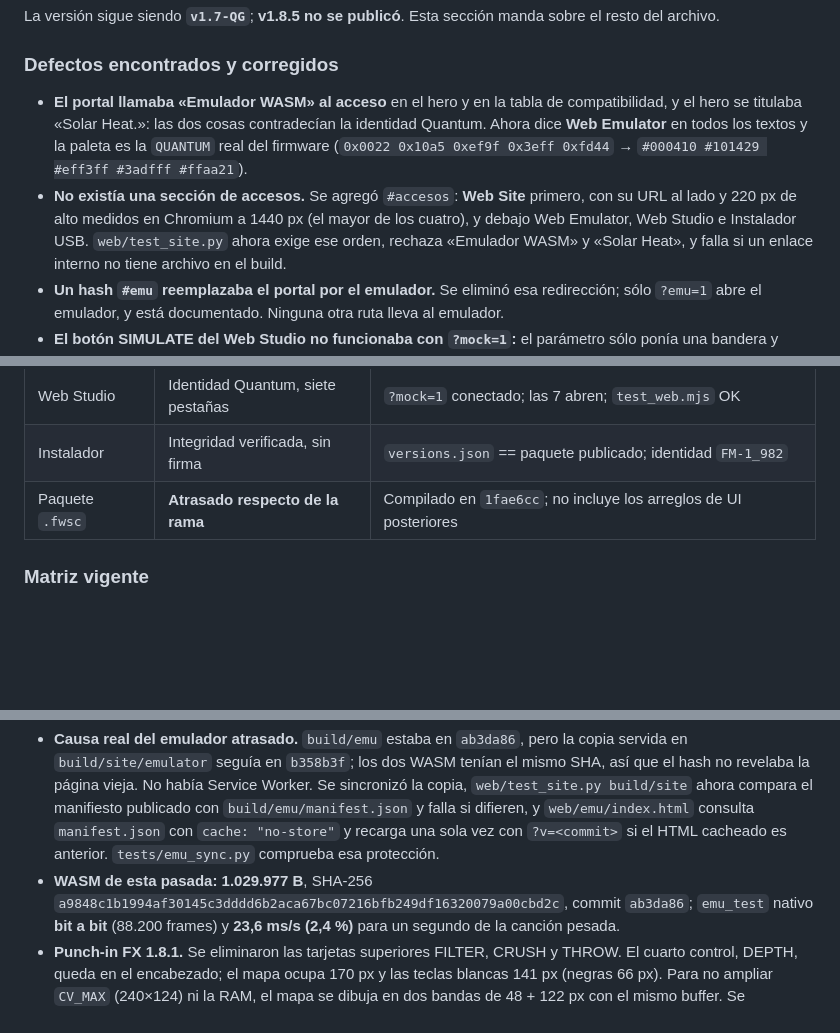
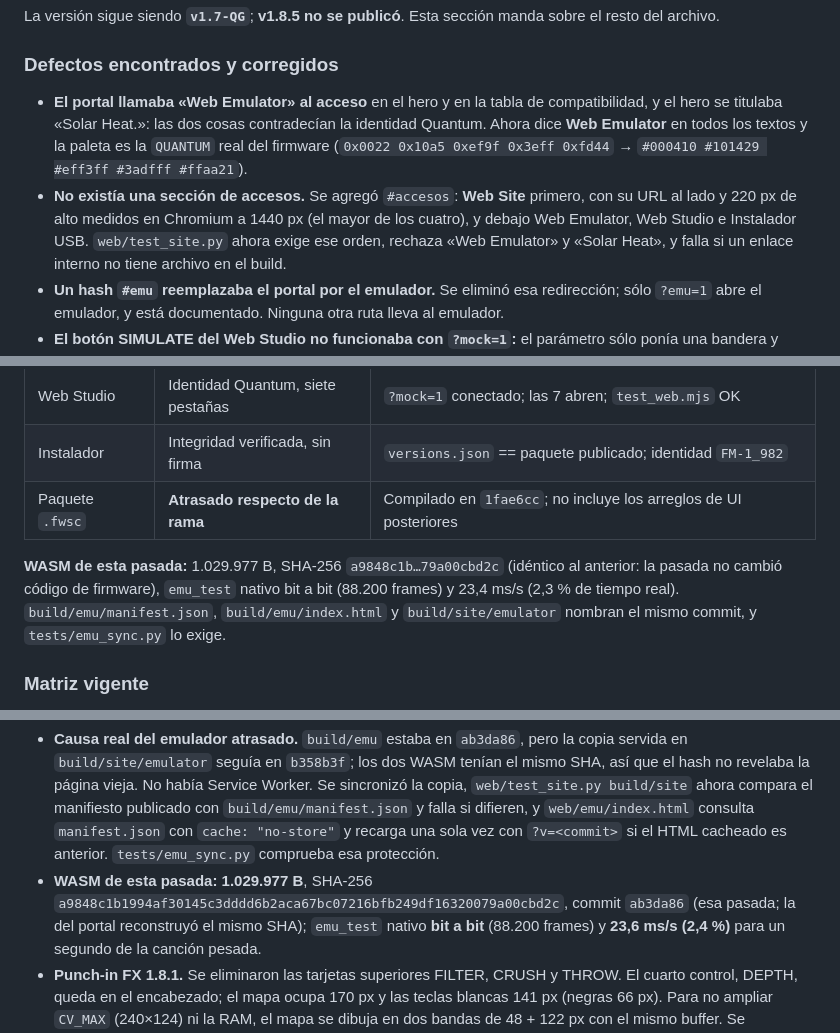
Before and after one commit to Guillel51/Quantum-GammaWave, a Markdown page: docs/V1.8_STATUS.md, 3 parts joined by grey strips. Rendered like a GitHub page; blank space fills up the shorter version.

Commit message:
docs: record the portal integration pass and the rebuilt emulator manifest
The portal pass changed names, access order and the Web Studio surface, so the
status file and the changelog now describe what was fixed, what the installer's
package really is (compiled at 1fae6cc, without the later UI fixes) and which
checks ran in Chromium, host, WASM and target.

🤖 Generated with Codebuff
Co-Authored-By: Codebuff <noreply@codebuff.com>

```diff
--- a/docs/V1.8_STATUS.md
+++ b/docs/V1.8_STATUS.md
@@ -9,13 +9,13 @@ La versión sigue siendo **`v1.7-QG`**; **v1.8.5 no se publicó**. Esta sección
 
 ### Defectos encontrados y corregidos
 
-- **El portal llamaba «Emulador WASM» al acceso** en el hero y en la tabla de compatibilidad, y el hero se
+- **El portal llamaba «Web Emulator» al acceso** en el hero y en la tabla de compatibilidad, y el hero se
 titulaba «Solar Heat.»: las dos cosas contradecían la identidad Quantum. Ahora dice **Web Emulator** en todos
 los textos y la paleta es la `QUANTUM` real del firmware (`0x0022 0x10a5 0xef9f 0x3eff 0xfd44` →
 `#000410 #101429 #eff3ff #3adfff #ffaa21`).
 - **No existía una sección de accesos.** Se agregó `#accesos`: **Web Site** primero, con su URL al lado y
 220 px de alto medidos en Chromium a 1440 px (el mayor de los cuatro), y debajo Web Emulator, Web Studio e
-Instalador USB. `web/test_site.py` ahora exige ese orden, rechaza «Emulador WASM» y «Solar Heat», y falla si
+Instalador USB. `web/test_site.py` ahora exige ese orden, rechaza «Web Emulator» y «Solar Heat», y falla si
 un enlace interno no tiene archivo en el build.
 - **Un hash `#emu` reemplazaba el portal por el emulador.** Se eliminó esa redirección; sólo `?emu=1` abre el
 emulador, y está documentado. Ninguna otra ruta lleva al emulador.
@@ -41,6 +41,11 @@ fuente ahora vive en `build/`, fuera del destino.
 | Instalador | Integridad verificada, sin firma | `versions.json` == paquete publicado; identidad `FM-1_982` |
 | Paquete `.fwsc` | **Atrasado respecto de la rama** | Compilado en `1fae6cc`; no incluye los arreglos de UI posteriores |
 
+**WASM de esta pasada:** 1.029.977 B, SHA-256 `a9848c1b…79a00cbd2c` (idéntico al anterior: la pasada no
+cambió código de firmware), `emu_test` nativo bit a bit (88.200 frames) y 23,4 ms/s (2,3 % de tiempo real).
+`build/emu/manifest.json`, `build/emu/index.html` y `build/site/emulator` nombran el mismo commit, y
+`tests/emu_sync.py` lo exige.
+
 ### Matriz vigente
 
 Sigue en **83/119 = 69,7 %**. Ningún peso cambió: los defectos de arriba estaban dentro de filas que ya se
@@ -60,7 +65,7 @@ sigue siendo **`v1.7-QG`**; **v1.8.5 no se publicó**.
   consulta `manifest.json` con `cache: "no-store"` y recarga una sola vez con `?v=<commit>` si el HTML
   cacheado es anterior. `tests/emu_sync.py` comprueba esa protección.
 - **WASM de esta pasada:** **1.029.977 B**, SHA-256
-  `a9848c1b1994af30145c3dddd6b2aca67bc07216bfb249df16320079a00cbd2c`, commit `ab3da86`; `emu_test`
+  `a9848c1b1994af30145c3dddd6b2aca67bc07216bfb249df16320079a00cbd2c`, commit `ab3da86` (esa pasada; la del portal reconstruyó el mismo SHA); `emu_test`
   nativo **bit a bit** (88.200 frames) y **23,6 ms/s (2,4 %)** para un segundo de la canción pesada.
 - **Punch-in FX 1.8.1.** Se eliminaron las tarjetas superiores FILTER, CRUSH y THROW. El cuarto control,
   DEPTH, queda en el encabezado; el mapa ocupa 170 px y las teclas blancas 141 px (negras 66 px). Para no
```
